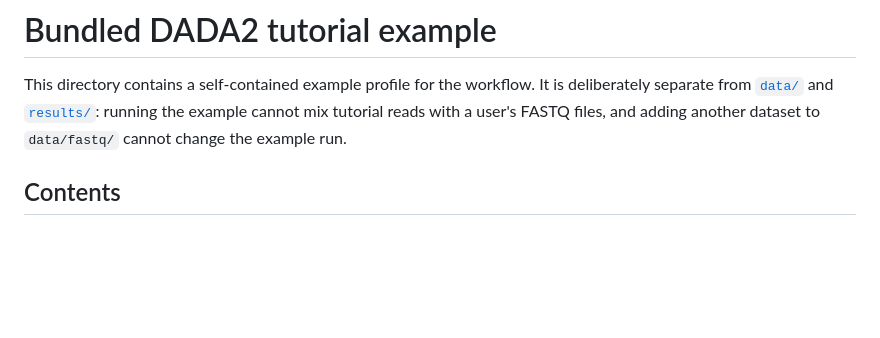
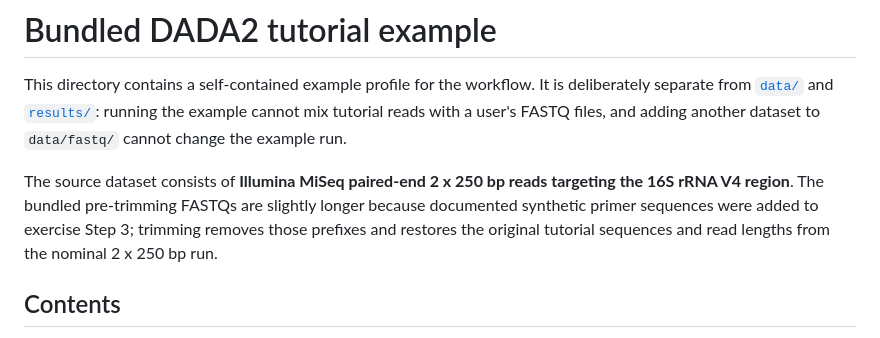
Before and after one commit to changlabs/DADA2_16S_Illumina_PairedEnd_Workflow, a Markdown page: example/README.md, the part around the change. Rendered like a GitHub page; blank space fills up the shorter version.

Commit message:
Document the example sequencing design

```diff
--- a/example/README.md
+++ b/example/README.md
@@ -1,6 +1,8 @@
 # Bundled DADA2 tutorial example
 
 This directory contains a self-contained example profile for the workflow. It is deliberately separate from [`data/`](../data/) and [`results/`](../results/): running the example cannot mix tutorial reads with a user's FASTQ files, and adding another dataset to `data/fastq/` cannot change the example run.
+
+The source dataset consists of **Illumina MiSeq paired-end 2 x 250 bp reads targeting the 16S rRNA V4 region**. The bundled pre-trimming FASTQs are slightly longer because documented synthetic primer sequences were added to exercise Step 3; trimming removes those prefixes and restores the original tutorial sequences and read lengths from the nominal 2 x 250 bp run.
 
 ## Contents
 
```
Also changed, not shown: README.md (+1 -1 lines), data/README.md (+1 -1 lines).
